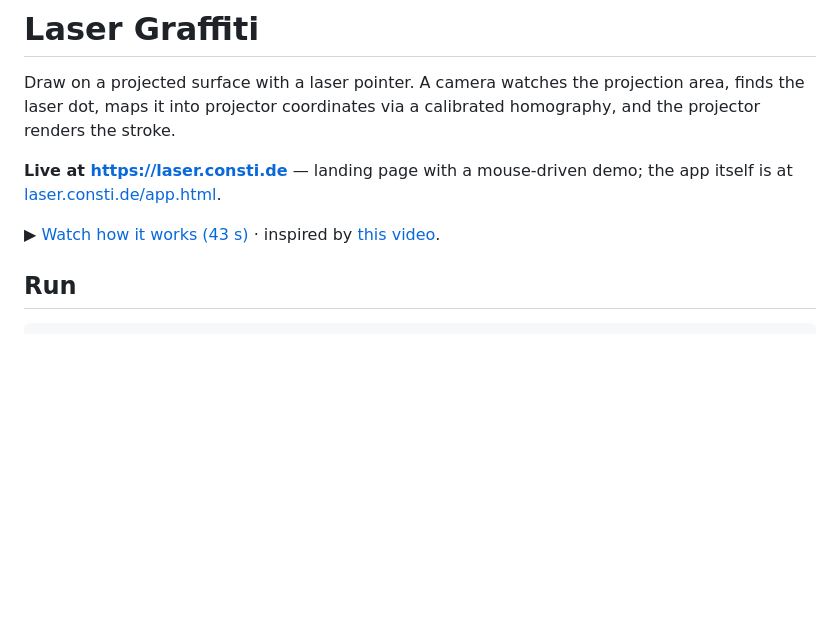
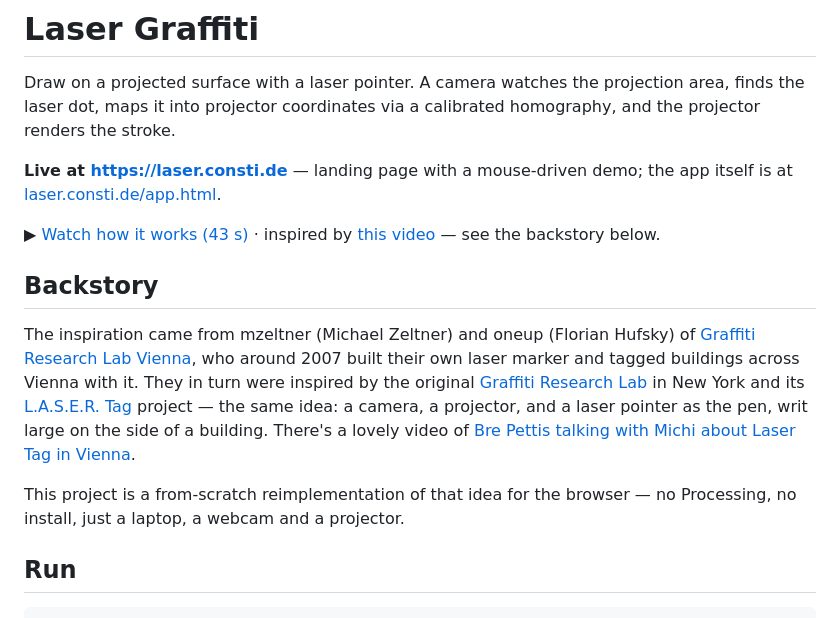
Before and after one commit to consti/laser-graffiti, a Markdown page: README.md, the part around the change. Rendered like a GitHub page; blank space fills up the shorter version.

Commit message:
README: backstory — GRL Vienna (mzeltner, oneup) and the original L.A.S.E.R. Tag

```diff
--- a/README.md
+++ b/README.md
@@ -7,7 +7,20 @@ maps it into projector coordinates via a calibrated homography, and the projecto
 [laser.consti.de/app.html](https://laser.consti.de/app.html).
 
 ▶ [Watch how it works (43 s)](https://laser.consti.de/media/howitworks.mp4) · inspired by
-[this video](https://www.youtube.com/watch?v=DKbtTPYZEig).
+[this video](https://www.youtube.com/watch?v=DKbtTPYZEig) — see the backstory below.
+
+## Backstory
+
+The inspiration came from mzeltner (Michael Zeltner) and oneup (Florian Hufsky) of
+[Graffiti Research Lab Vienna](https://graffitiresearchlab.at/), who around 2007 built their own laser
+marker and tagged buildings across Vienna with it. They in turn were inspired by the original
+[Graffiti Research Lab](https://graffitiresearchlab.com/) in New York and its
+[L.A.S.E.R. Tag](https://graffitiresearchlab.com/blog/projects/laser-tag/#video) project — the same idea:
+a camera, a projector, and a laser pointer as the pen, writ large on the side of a building. There's a
+lovely video of [Bre Pettis talking with Michi about Laser Tag in Vienna](https://youtu.be/isfrCIhQ5HE).
+
+This project is a from-scratch reimplementation of that idea for the browser — no Processing, no install,
+just a laptop, a webcam and a projector.
 
 ## Run
 
```
